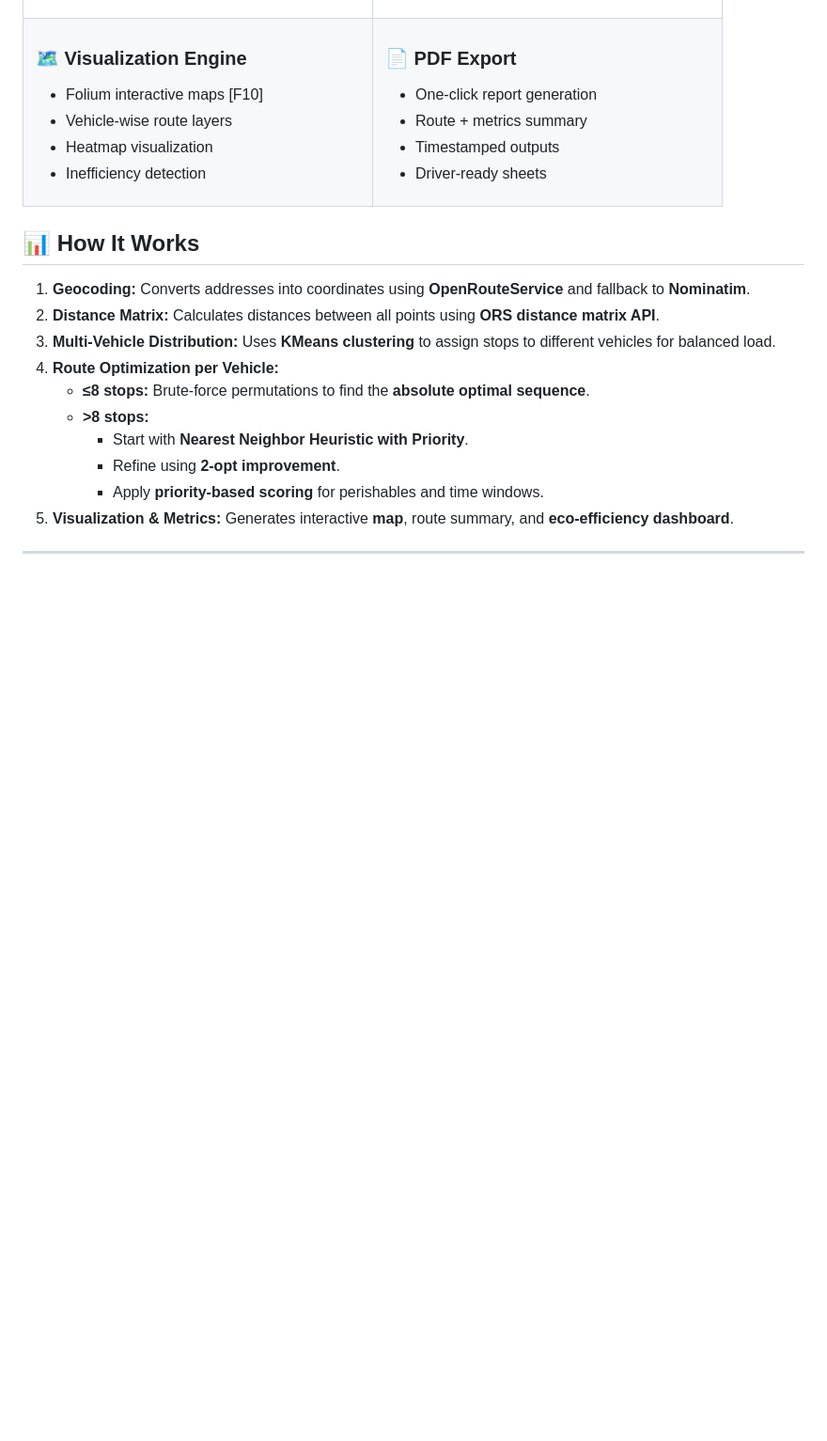
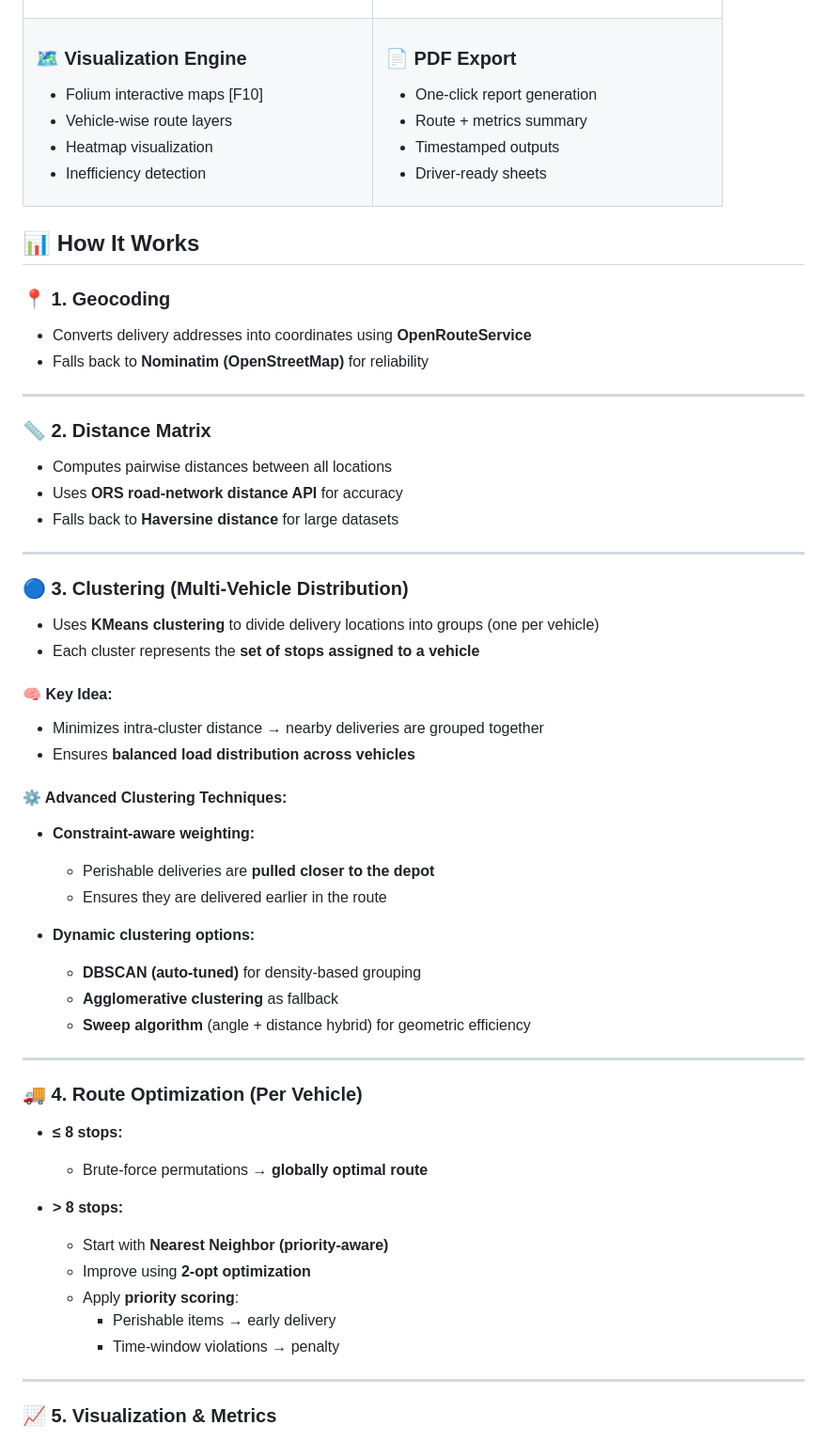
Before and after one commit to Abhigna-arsam/Delievery-Route-Optimization, a Markdown page: README.md, the part around one of its changes. Shown at 94% size. Rendered like a GitHub page; blank space fills up the shorter version.

```diff
--- a/README.md
+++ b/README.md
@@ -109,15 +109,53 @@ This tool is perfect for logistics startups, e-commerce businesses, or urban del
 
 ## 📊 How It Works
 
-1. **Geocoding:** Converts addresses into coordinates using **OpenRouteService** and fallback to **Nominatim**.
-2. **Distance Matrix:** Calculates distances between all points using **ORS distance matrix API**.
-3. **Multi-Vehicle Distribution:** Uses **KMeans clustering** to assign stops to different vehicles for balanced load.
-4. **Route Optimization per Vehicle:**
-    - **≤8 stops:** Brute-force permutations to find the **absolute optimal sequence**.
-    - **>8 stops:**
-        - Start with **Nearest Neighbor Heuristic with Priority**.
-        - Refine using **2-opt improvement**.
-        - Apply **priority-based scoring** for perishables and time windows.
-5. **Visualization & Metrics:** Generates interactive **map**, route summary, and **eco-efficiency dashboard**.
+### 📍 1. Geocoding
+- Converts delivery addresses into coordinates using **OpenRouteService**
+- Falls back to **Nominatim (OpenStreetMap)** for reliability
 
 ---
+
+### 📏 2. Distance Matrix
+- Computes pairwise distances between all locations
+- Uses **ORS road-network distance API** for accuracy
+- Falls back to **Haversine distance** for large datasets
+
+---
+
+### 🔵 3. Clustering (Multi-Vehicle Distribution)
+
+- Uses **KMeans clustering** to divide delivery locations into groups (one per vehicle)
+- Each cluster represents the **set of stops assigned to a vehicle**
+
+#### 🧠 Key Idea:
+- Minimizes intra-cluster distance → nearby deliveries are grouped together
+- Ensures **balanced load distribution across vehicles**
+
+#### ⚙️ Advanced Clustering Techniques:
+- **Constraint-aware weighting:**
+  - Perishable deliveries are **pulled closer to the depot**
+  - Ensures they are delivered earlier in the route
+
+- **Dynamic clustering options:**
+  - **DBSCAN (auto-tuned)** for density-based grouping
+  - **Agglomerative clustering** as fallback
+  - **Sweep algorithm** (angle + distance hybrid) for geometric efficiency
+
+---
+
+### 🚚 4. Route Optimization (Per Vehicle)
+
+- **≤ 8 stops:**
+  - Brute-force permutations → **globally optimal route**
+
+- **> 8 stops:**
+  - Start with **Nearest Neighbor (priority-aware)**
+  - Improve using **2-opt optimization**
+  - Apply **priority scoring**:
+    - Perishable items → early delivery
+    - Time-window violations → penalty
+
+---
+
+### 📈 5. Visualization & Metrics
+
```
Also changed, not shown: other parts of README.md (+11 -0 lines).
